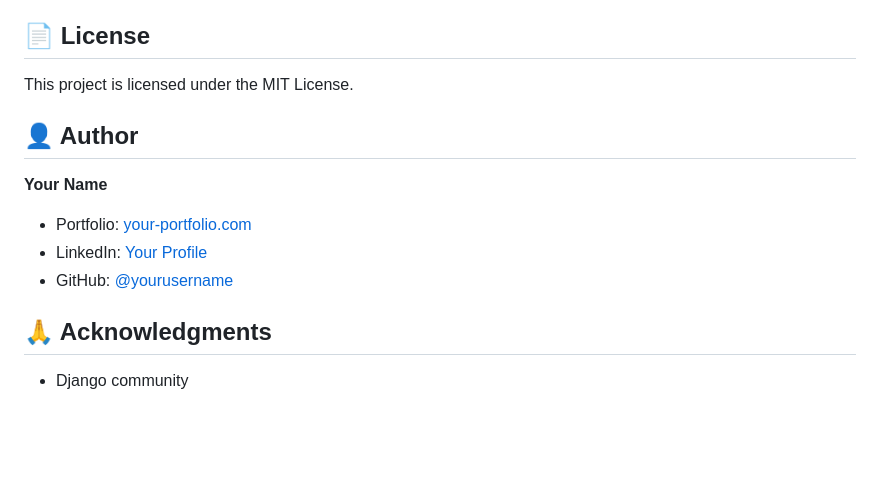
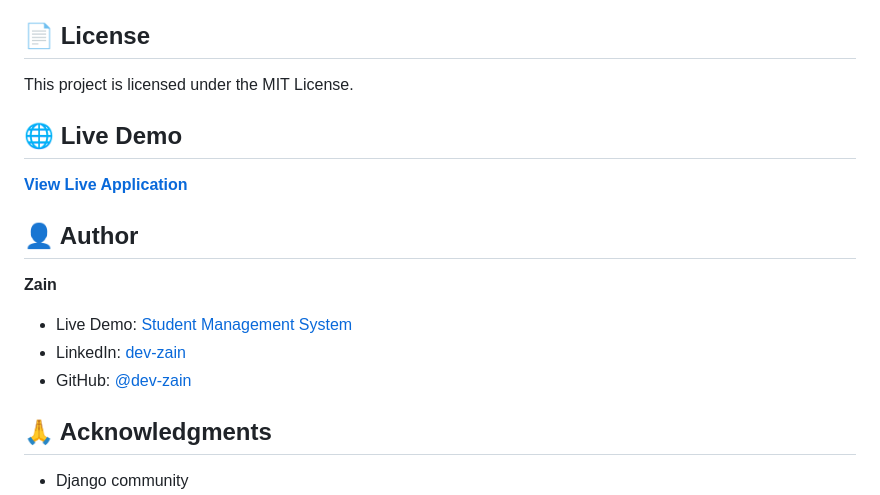
Before and after one commit to dev-zain/student_management, a Markdown page: README.md, the part around the change. Rendered like a GitHub page; blank space fills up the shorter version.

Commit message:
Update README with live demo link and author info

```diff
--- a/README.md
+++ b/README.md
@@ -194,12 +194,16 @@ Use the provided `Dockerfile` for containerized deployment.
 
 This project is licensed under the MIT License.
 
+## 🌐 Live Demo
+
+**[View Live Application](https://web-production-750fc.up.railway.app/)**
+
 ## 👤 Author
 
-**Your Name**
-- Portfolio: [your-portfolio.com](https://your-portfolio.com)
-- LinkedIn: [Your Profile](https://linkedin.com/in/yourprofile)
-- GitHub: [@yourusername](https://github.com/yourusername)
+**Zain**
+- Live Demo: [Student Management System](https://web-production-750fc.up.railway.app/)
+- LinkedIn: [dev-zain](https://www.linkedin.com/in/dev-zain/)
+- GitHub: [@dev-zain](https://github.com/dev-zain)
 
 ## 🙏 Acknowledgments
 
```
